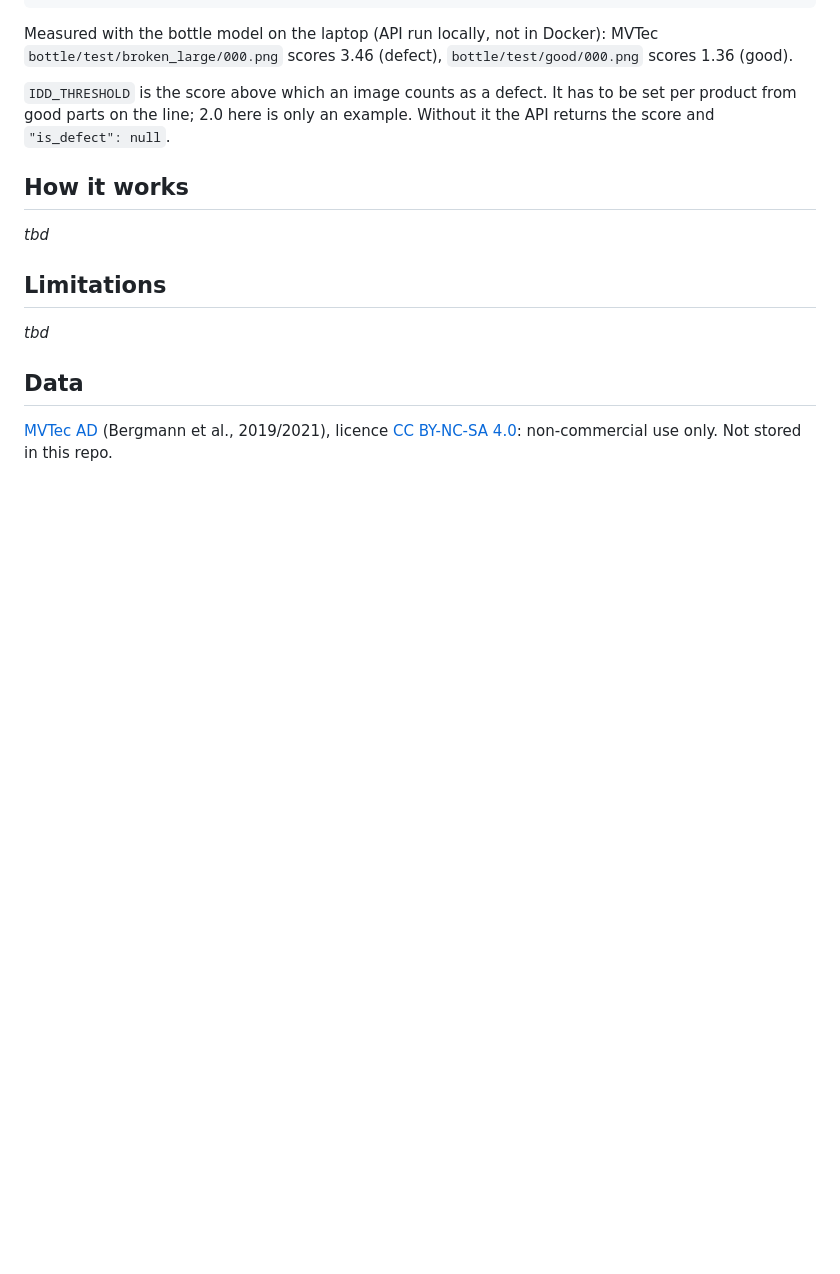
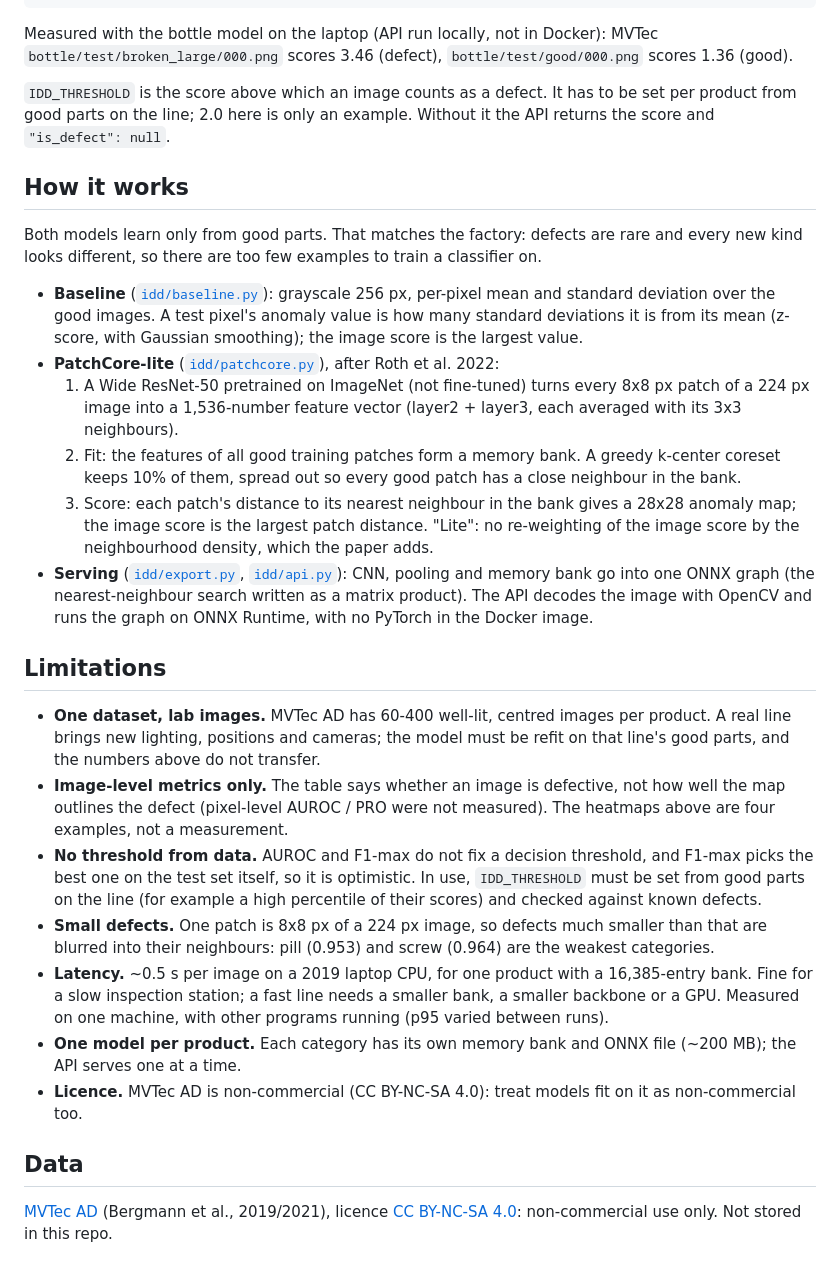
Before and after one commit to AssadKhurshid/industrial-defect-detection, a Markdown page: README.md, the part around one of its changes. Drawn GitHub-style; blank space fills up the shorter version.

```diff
--- a/README.md
+++ b/README.md
@@ -60,10 +64,24 @@ Measured with the bottle model on the laptop (API run locally, not in Docker): M
 `IDD_THRESHOLD` is the score above which an image counts as a defect. It has to be set per product from good parts on the line; 2.0 here is only an example. Without it the API returns the score and `"is_defect": null`.
 
 ## How it works
-_tbd_
+Both models learn only from good parts. That matches the factory: defects are rare and every new kind looks different, so there are too few examples to train a classifier on.
+
+- **Baseline** ([`idd/baseline.py`](src/idd/baseline.py)): grayscale 256 px, per-pixel mean and standard deviation over the good images. A test pixel's anomaly value is how many standard deviations it is from its mean (z-score, with Gaussian smoothing); the image score is the largest value.
+- **PatchCore-lite** ([`idd/patchcore.py`](src/idd/patchcore.py)), after Roth et al. 2022:
+  1. A Wide ResNet-50 pretrained on ImageNet (not fine-tuned) turns every 8x8 px patch of a 224 px image into a 1,536-number feature vector (layer2 + layer3, each averaged with its 3x3 neighbours).
+  2. Fit: the features of all good training patches form a memory bank. A greedy k-center coreset keeps 10% of them, spread out so every good patch has a close neighbour in the bank.
+  3. Score: each patch's distance to its nearest neighbour in the bank gives a 28x28 anomaly map; the image score is the largest patch distance.
+  "Lite": no re-weighting of the image score by the neighbourhood density, which the paper adds.
+- **Serving** ([`idd/export.py`](src/idd/export.py), [`idd/api.py`](src/idd/api.py)): CNN, pooling and memory bank go into one ONNX graph (the nearest-neighbour search written as a matrix product). The API decodes the image with OpenCV and runs the graph on ONNX Runtime, with no PyTorch in the Docker image.
 
 ## Limitations
-_tbd_
+- **One dataset, lab images.** MVTec AD has 60-400 well-lit, centred images per product. A real line brings new lighting, positions and cameras; the model must be refit on that line's good parts, and the numbers above do not transfer.
+- **Image-level metrics only.** The table says whether an image is defective, not how well the map outlines the defect (pixel-level AUROC / PRO were not measured). The heatmaps above are four examples, not a measurement.
+- **No threshold from data.** AUROC and F1-max do not fix a decision threshold, and F1-max picks the best one on the test set itself, so it is optimistic. In use, `IDD_THRESHOLD` must be set from good parts on the line (for example a high percentile of their scores) and checked against known defects.
+- **Small defects.** One patch is 8x8 px of a 224 px image, so defects much smaller than that are blurred into their neighbours: pill (0.953) and screw (0.964) are the weakest categories.
+- **Latency.** ~0.5 s per image on a 2019 laptop CPU, for one product with a 16,385-entry bank. Fine for a slow inspection station; a fast line needs a smaller bank, a smaller backbone or a GPU. Measured on one machine, with other programs running (p95 varied between runs).
+- **One model per product.** Each category has its own memory bank and ONNX file (~200 MB); the API serves one at a time.
+- **Licence.** MVTec AD is non-commercial (CC BY-NC-SA 4.0): treat models fit on it as non-commercial too.
 
 ## Data
 [MVTec AD](https://www.mvtec.com/company/research/datasets/mvtec-ad) (Bergmann et al., 2019/2021), licence [CC BY-NC-SA 4.0](https://creativecommons.org/licenses/by-nc-sa/4.0/): non-commercial use only. Not stored in this repo.
```
Also changed, not shown: other parts of README.md (+4 -0 lines), CLAUDE.md (+1 -1 lines), assets/heatmaps.jpg (added).
